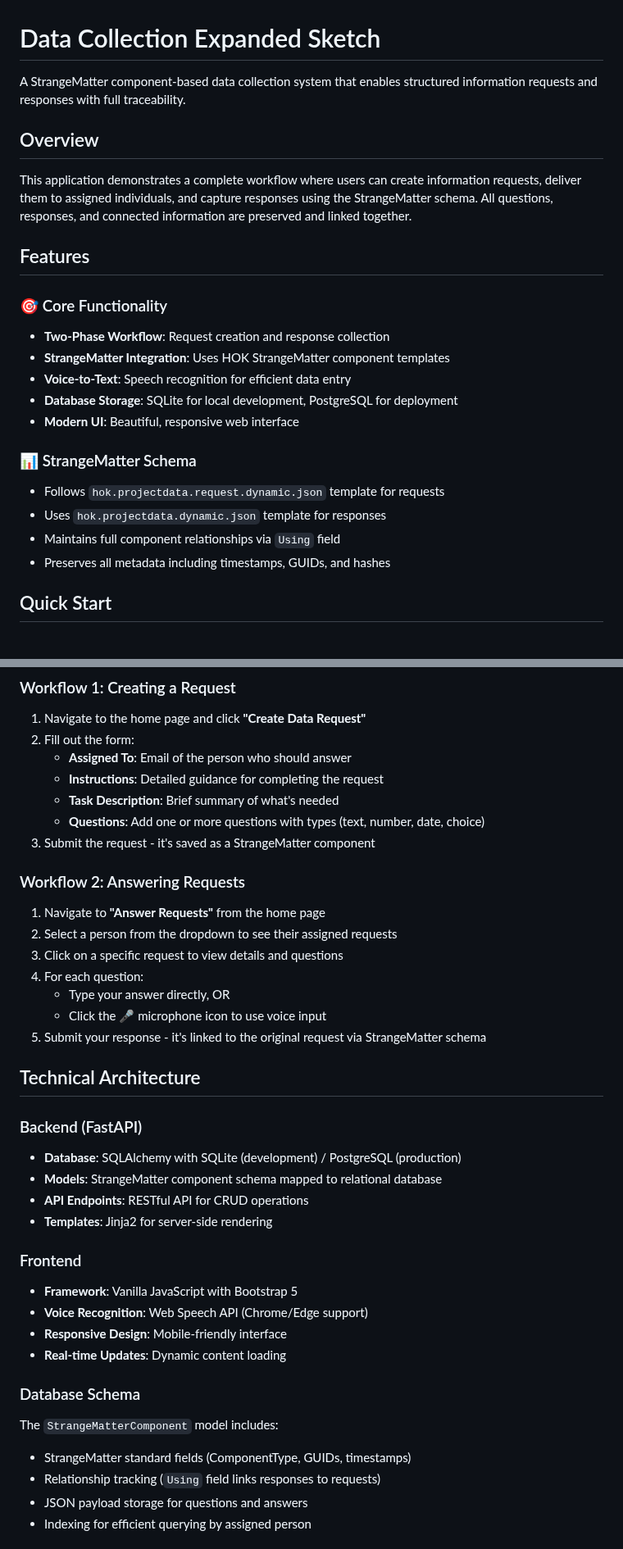
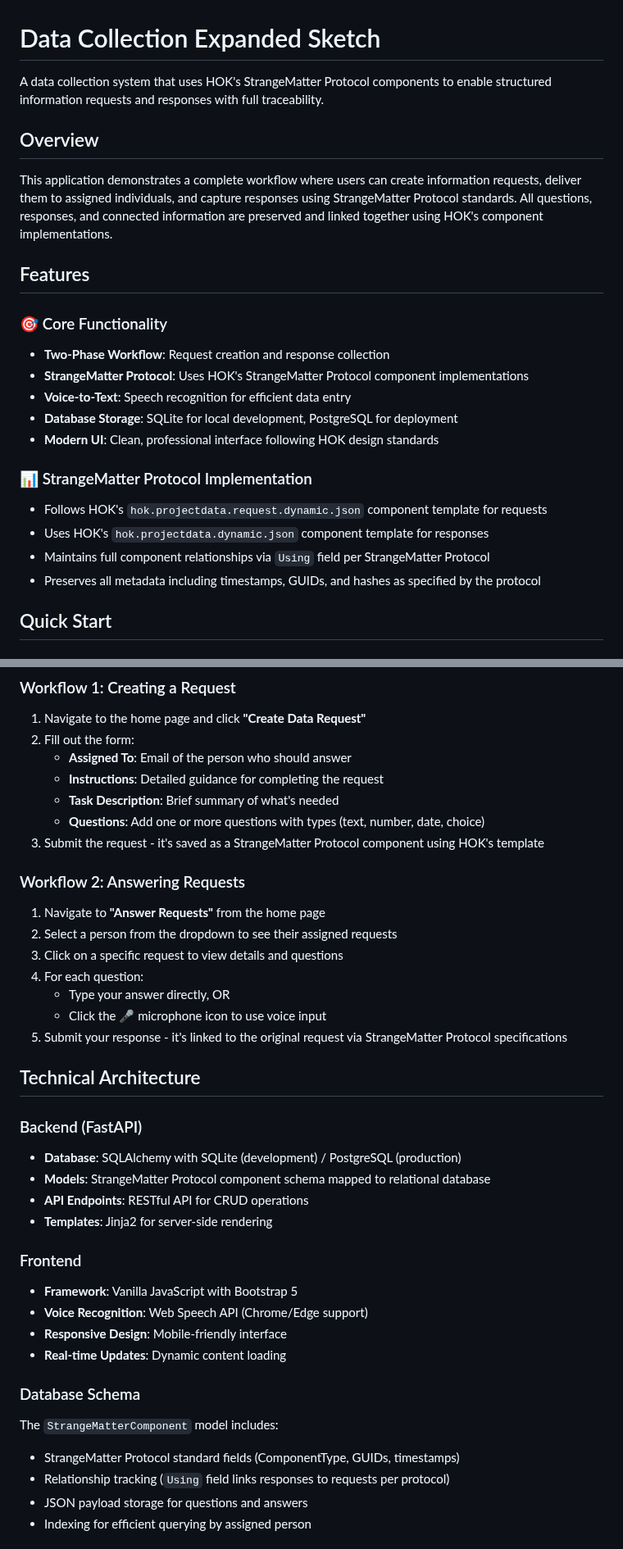
Before and after one commit to gschleusner/DataCollectionExpandedSketch, a Markdown page: README.md, 2 parts joined by grey strips. Shown at 82% size. GitHub-like rendering.

```diff
--- a/README.md
+++ b/README.md
@@ -1,25 +1,25 @@
 # Data Collection Expanded Sketch
 
-A StrangeMatter component-based data collection system that enables structured information requests and responses with full traceability.
+A data collection system that uses HOK's StrangeMatter Protocol components to enable structured information requests and responses with full traceability.
 
 ## Overview
 
-This application demonstrates a complete workflow where users can create information requests, deliver them to assigned individuals, and capture responses using the StrangeMatter schema. All questions, responses, and connected information are preserved and linked together.
+This application demonstrates a complete workflow where users can create information requests, deliver them to assigned individuals, and capture responses using StrangeMatter Protocol standards. All questions, responses, and connected information are preserved and linked together using HOK's component implementations.
 
 ## Features
 
 ### 🎯 Core Functionality
 - **Two-Phase Workflow**: Request creation and response collection
-- **StrangeMatter Integration**: Uses HOK StrangeMatter component templates
+- **StrangeMatter Protocol**: Uses HOK's StrangeMatter Protocol component implementations
 - **Voice-to-Text**: Speech recognition for efficient data entry
 - **Database Storage**: SQLite for local development, PostgreSQL for deployment
-- **Modern UI**: Beautiful, responsive web interface
+- **Modern UI**: Clean, professional interface following HOK design standards
 
-### 📊 StrangeMatter Schema
-- Follows `hok.projectdata.request.dynamic.json` template for requests
-- Uses `hok.projectdata.dynamic.json` template for responses
-- Maintains full component relationships via `Using` field
-- Preserves all metadata including timestamps, GUIDs, and hashes
+### 📊 StrangeMatter Protocol Implementation
+- Follows HOK's `hok.projectdata.request.dynamic.json` component template for requests
+- Uses HOK's `hok.projectdata.dynamic.json` component template for responses
+- Maintains full component relationships via `Using` field per StrangeMatter Protocol
+- Preserves all metadata including timestamps, GUIDs, and hashes as specified by the protocol
 
 ## Quick Start
 
@@ -54,7 +54,7 @@ Navigate to [http://localhost:8000](http://localhost:8000)
    - **Instructions**: Detailed guidance for completing the request
    - **Task Description**: Brief summary of what's needed
    - **Questions**: Add one or more questions with types (text, number, date, choice)
-3. Submit the request - it's saved as a StrangeMatter component
+3. Submit the request - it's saved as a StrangeMatter Protocol component using HOK's template
 
 ### Workflow 2: Answering Requests
 
@@ -64,13 +64,13 @@ Navigate to [http://localhost:8000](http://localhost:8000)
 4. For each question:
    - Type your answer directly, OR
    - Click the 🎤 microphone icon to use voice input
-5. Submit your response - it's linked to the original request via StrangeMatter schema
+5. Submit your response - it's linked to the original request via StrangeMatter Protocol specifications
 
 ## Technical Architecture
 
 ### Backend (FastAPI)
 - **Database**: SQLAlchemy with SQLite (development) / PostgreSQL (production)
-- **Models**: StrangeMatter component schema mapped to relational database
+- **Models**: StrangeMatter Protocol component schema mapped to relational database
 - **API Endpoints**: RESTful API for CRUD operations
 - **Templates**: Jinja2 for server-side rendering
 
@@ -83,8 +83,8 @@ Navigate to [http://localhost:8000](http://localhost:8000)
 ### Database Schema
 
 The `StrangeMatterComponent` model includes:
-- StrangeMatter standard fields (ComponentType, GUIDs, timestamps)
-- Relationship tracking (`Using` field links responses to requests)
+- StrangeMatter Protocol standard fields (ComponentType, GUIDs, timestamps)
+- Relationship tracking (`Using` field links responses to requests per protocol)
 - JSON payload storage for questions and answers
 - Indexing for efficient querying by assigned person
 
```
Also changed, not shown: other parts of README.md (+11 -5 lines).
